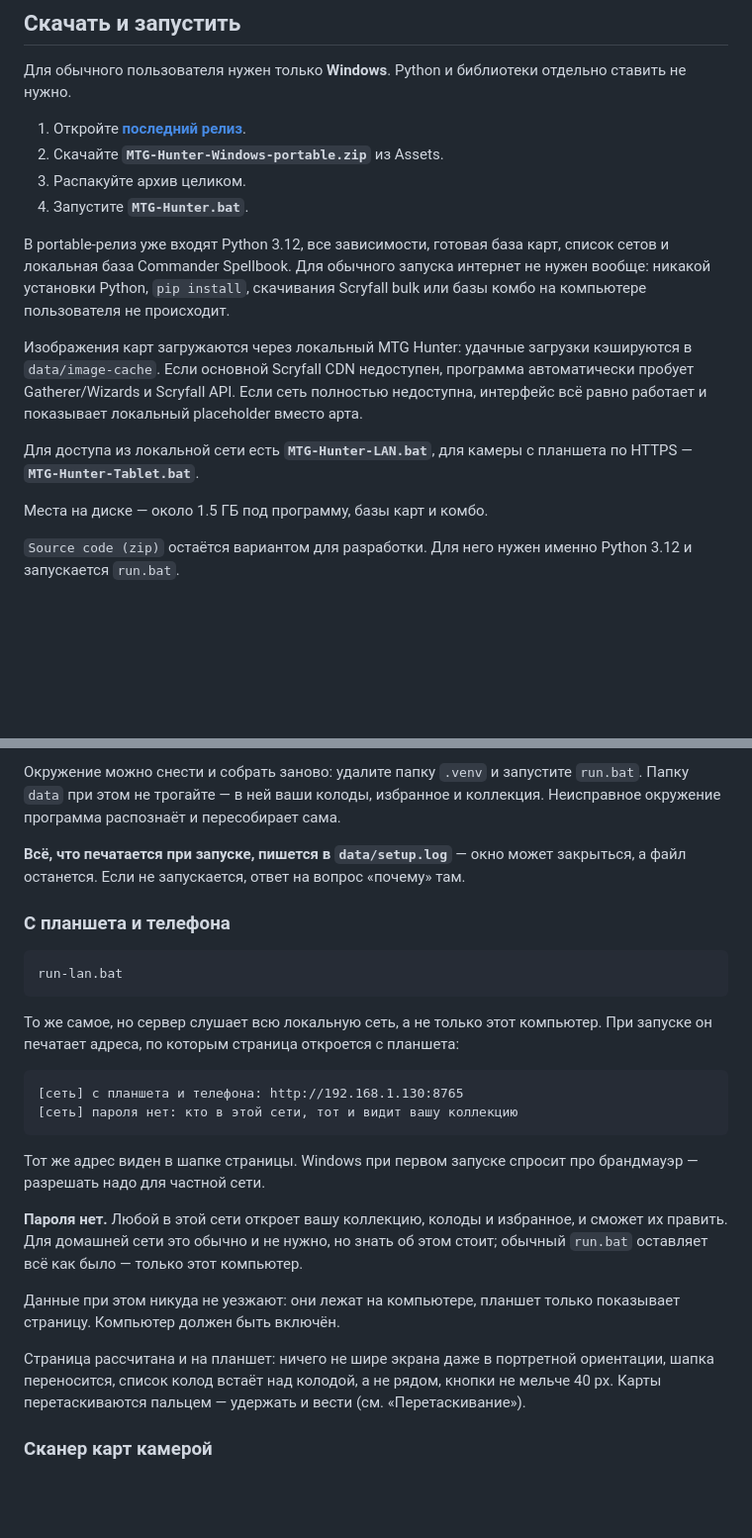
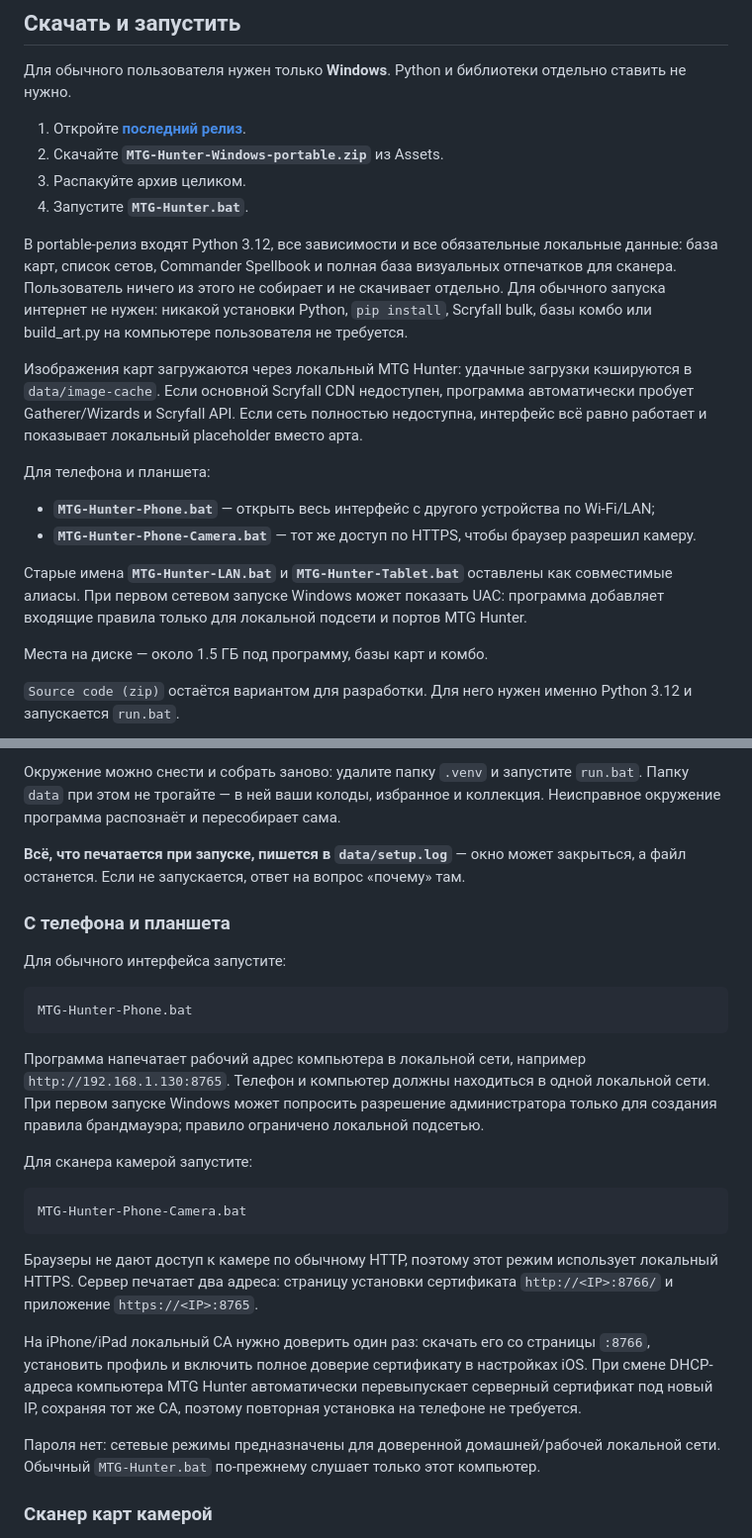
Before and after one commit to Divenprim/MTG-hunter, a Markdown page: README.md, 2 parts joined by grey strips. Shown at 99% size. Rendered like a GitHub page; blank space fills up the shorter version.

Commit message:
Document complete portable and phone launch modes

````diff
--- a/README.md
+++ b/README.md
@@ -17,10 +17,12 @@
 3. Распакуйте архив целиком.
 4. Запустите **`MTG-Hunter.bat`**.
 
-В portable-релиз уже входят Python 3.12, все зависимости, готовая база карт,
-список сетов и локальная база Commander Spellbook. Для обычного запуска
-интернет не нужен вообще: никакой установки Python, `pip install`, скачивания
-Scryfall bulk или базы комбо на компьютере пользователя не происходит.
+В portable-релиз входят Python 3.12, все зависимости и все обязательные
+локальные данные: база карт, список сетов, Commander Spellbook и полная база
+визуальных отпечатков для сканера. Пользователь ничего из этого не собирает и
+не скачивает отдельно. Для обычного запуска интернет не нужен: никакой
+установки Python, `pip install`, Scryfall bulk, базы комбо или build_art.py
+на компьютере пользователя не требуется.
 
 Изображения карт загружаются через локальный MTG Hunter: удачные загрузки
 кэшируются в `data/image-cache`. Если основной Scryfall CDN недоступен,
@@ -28,8 +30,13 @@ Scryfall bulk или базы комбо на компьютере пользо
 полностью недоступна, интерфейс всё равно работает и показывает локальный
 placeholder вместо арта.
 
-Для доступа из локальной сети есть **`MTG-Hunter-LAN.bat`**, для камеры с
-планшета по HTTPS — **`MTG-Hunter-Tablet.bat`**.
+Для телефона и планшета:
+- **`MTG-Hunter-Phone.bat`** — открыть весь интерфейс с другого устройства по Wi‑Fi/LAN;
+- **`MTG-Hunter-Phone-Camera.bat`** — тот же доступ по HTTPS, чтобы браузер разрешил камеру.
+
+Старые имена **`MTG-Hunter-LAN.bat`** и **`MTG-Hunter-Tablet.bat`** оставлены
+как совместимые алиасы. При первом сетевом запуске Windows может показать UAC:
+программа добавляет входящие правила только для локальной подсети и портов MTG Hunter.
 
 Места на диске — около 1.5 ГБ под программу, базы карт и комбо.
 
@@ -100,35 +107,40 @@ PATH», либо выключением псевдонима: «Параметр
 закрыться, а файл останется. Если не запускается, ответ на вопрос «почему»
 там.
 
-### С планшета и телефона
-
-```
-run-lan.bat
-```
-
-То же самое, но сервер слушает всю локальную сеть, а не только этот
-компьютер. При запуске он печатает адреса, по которым страница откроется с
-планшета:
-
-```
-[сеть] с планшета и телефона: http://192.168.1.130:8765
-[сеть] пароля нет: кто в этой сети, тот и видит вашу коллекцию
-```
-
-Тот же адрес виден в шапке страницы. Windows при первом запуске спросит про
-брандмауэр — разрешать надо для частной сети.
-
-**Пароля нет.** Любой в этой сети откроет вашу коллекцию, колоды и избранное,
-и сможет их править. Для домашней сети это обычно и не нужно, но знать об этом
-стоит; обычный `run.bat` оставляет всё как было — только этот компьютер.
-
-Данные при этом никуда не уезжают: они лежат на компьютере, планшет только
-показывает страницу. Компьютер должен быть включён.
-
-Страница рассчитана и на планшет: ничего не шире экрана даже в портретной
-ориентации, шапка переносится, список колод встаёт над колодой, а не рядом,
-кнопки не мельче 40 px. Карты перетаскиваются пальцем — удержать и вести
-(см. «Перетаскивание»).
+### С телефона и планшета
+
+Для обычного интерфейса запустите:
+
+```
+MTG-Hunter-Phone.bat
+```
+
+Программа напечатает рабочий адрес компьютера в локальной сети, например
+`http://192.168.1.130:8765`. Телефон и компьютер должны находиться в одной
+локальной сети. При первом запуске Windows может попросить разрешение
+администратора только для создания правила брандмауэра; правило ограничено
+локальной подсетью.
+
+Для сканера камерой запустите:
+
+```
+MTG-Hunter-Phone-Camera.bat
+```
+
+Браузеры не дают доступ к камере по обычному HTTP, поэтому этот режим использует
+локальный HTTPS. Сервер печатает два адреса: страницу установки сертификата
+`http://<IP>:8766/` и приложение `https://<IP>:8765`.
+
+На iPhone/iPad локальный CA нужно доверить один раз: скачать его со страницы
+`:8766`, установить профиль и включить полное доверие сертификату в настройках
+iOS. При смене DHCP-адреса компьютера MTG Hunter автоматически перевыпускает
+серверный сертификат под новый IP, сохраняя тот же CA, поэтому повторная
+установка на телефоне не требуется.
+
+Пароля нет: сетевые режимы предназначены для доверенной домашней/рабочей
+локальной сети. Обычный `MTG-Hunter.bat` по-прежнему слушает только этот
+компьютер.
+
 
 ### Сканер карт камерой
 
````
